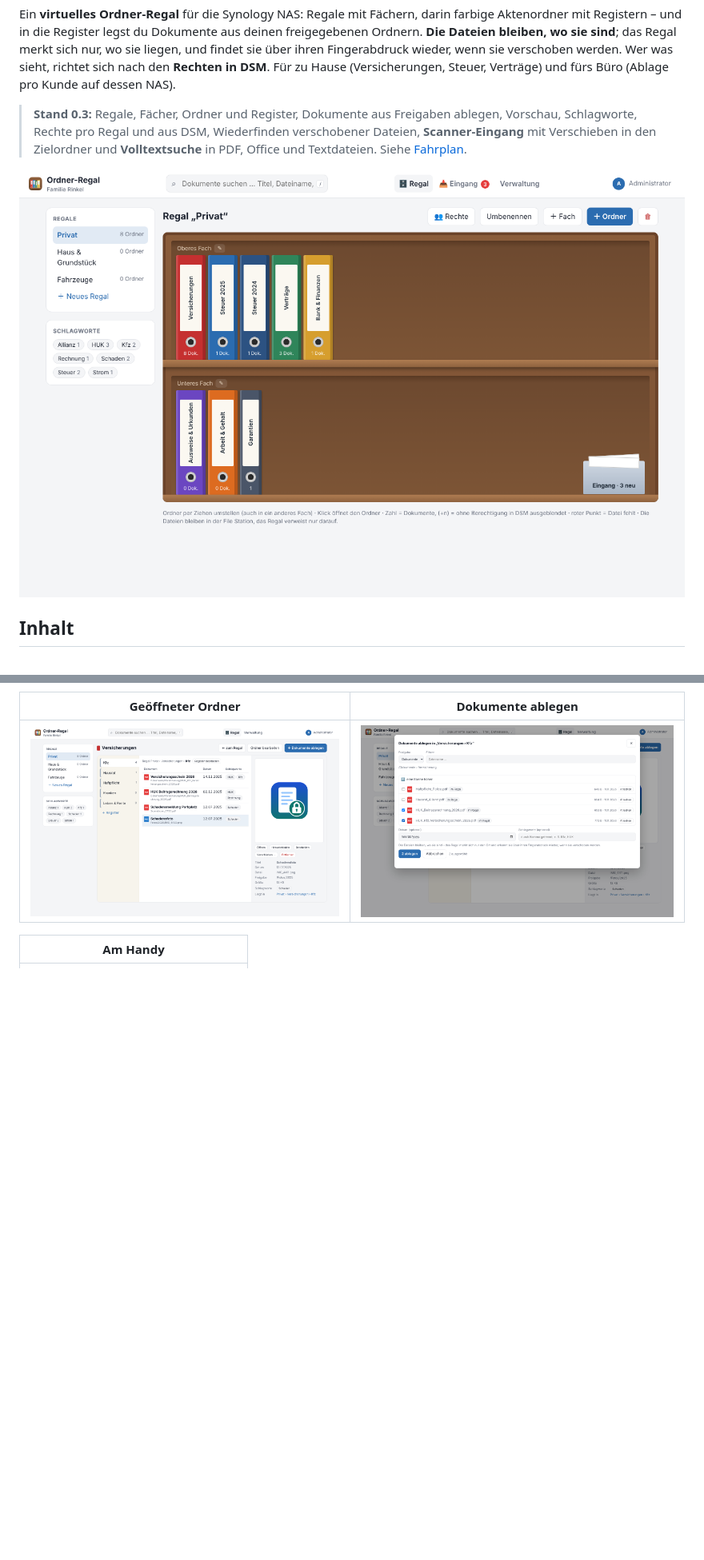
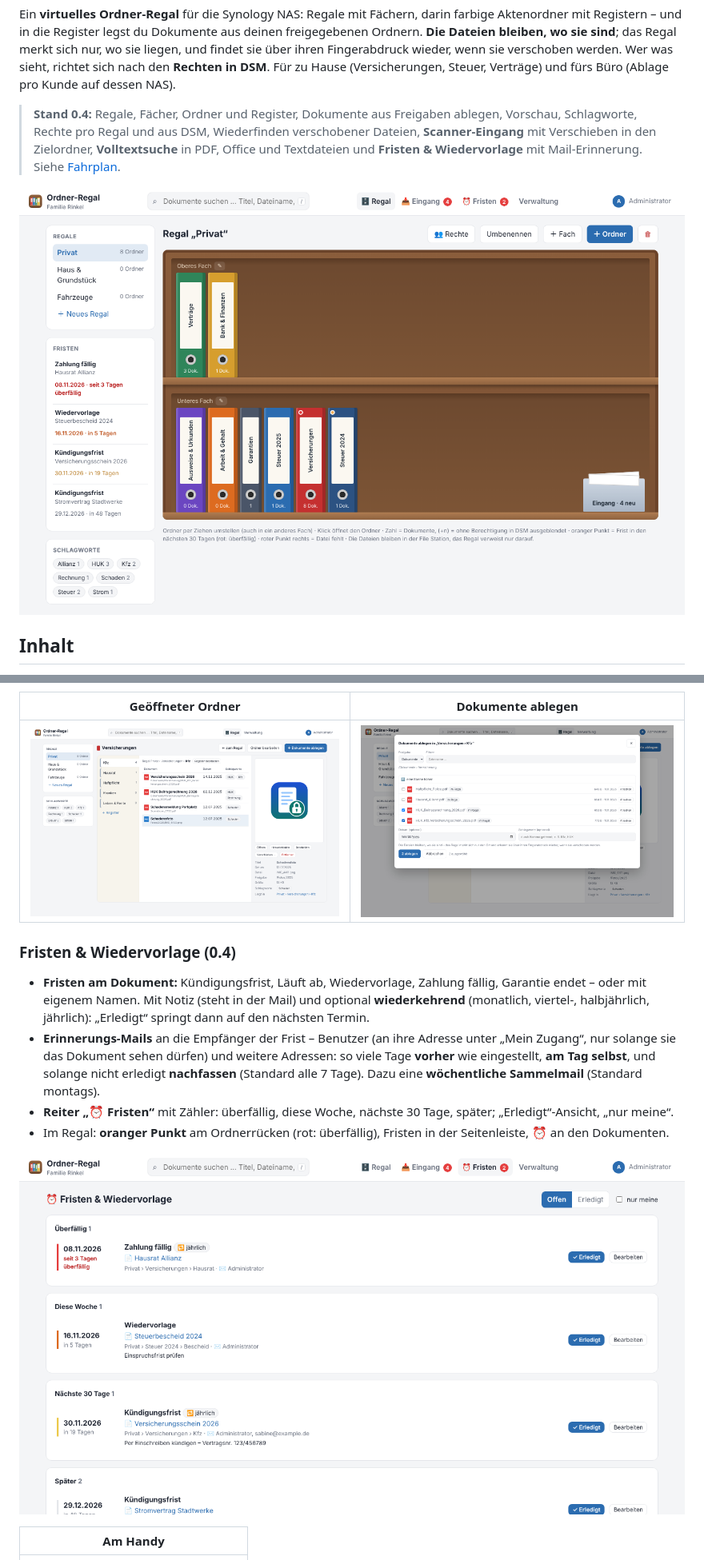
Before and after one commit to rinkelzz/ordner-regal, a Markdown page: README.md, 2 parts joined by grey strips. Shown at 80% size. Drawn GitHub-style; pictures changed too: docs/screenshots/fristen.png (added), docs/screenshots/regal.png; blank space fills up the shorter version.

```diff
--- a/README.md
+++ b/README.md
@@ -12,9 +12,10 @@ Regal merkt sich nur, wo sie liegen, und findet sie über ihren Fingerabdruck wi
 Wer was sieht, richtet sich nach den **Rechten in DSM**. Für zu Hause (Versicherungen, Steuer, Verträge) und fürs
 Büro (Ablage pro Kunde auf dessen NAS).
 
-> **Stand 0.3:** Regale, Fächer, Ordner und Register, Dokumente aus Freigaben ablegen, Vorschau, Schlagworte,
+> **Stand 0.4:** Regale, Fächer, Ordner und Register, Dokumente aus Freigaben ablegen, Vorschau, Schlagworte,
 > Rechte pro Regal und aus DSM, Wiederfinden verschobener Dateien, **Scanner-Eingang** mit Verschieben in den
-> Zielordner und **Volltextsuche** in PDF, Office und Textdateien. Siehe [Fahrplan](#fahrplan).
+> Zielordner, **Volltextsuche** in PDF, Office und Textdateien und **Fristen & Wiedervorlage** mit Mail-Erinnerung.
+> Siehe [Fahrplan](#fahrplan).
 
 ![Regal](docs/screenshots/regal.png)
 
@@ -84,6 +85,19 @@ Büro (Ablage pro Kunde auf dessen NAS).
 |---|---|
 | ![Ordner](docs/screenshots/ordner.png) | ![Ablegen](docs/screenshots/ablegen.png) |
 
+### Fristen & Wiedervorlage (0.4)
+
+- **Fristen am Dokument:** Kündigungsfrist, Läuft ab, Wiedervorlage, Zahlung fällig, Garantie endet – oder mit eigenem
+  Namen. Mit Notiz (steht in der Mail) und optional **wiederkehrend** (monatlich, viertel-, halbjährlich, jährlich):
+  „Erledigt“ springt dann auf den nächsten Termin.
+- **Erinnerungs-Mails** an die Empfänger der Frist – Benutzer (an ihre Adresse unter „Mein Zugang“, nur solange sie das
+  Dokument sehen dürfen) und weitere Adressen: so viele Tage **vorher** wie eingestellt, **am Tag selbst**, und solange
+  nicht erledigt **nachfassen** (Standard alle 7 Tage). Dazu eine **wöchentliche Sammelmail** (Standard montags).
+- **Reiter „⏰ Fristen“** mit Zähler: überfällig, diese Woche, nächste 30 Tage, später; „Erledigt“-Ansicht, „nur meine“.
+- Im Regal: **oranger Punkt** am Ordnerrücken (rot: überfällig), Fristen in der Seitenleiste, ⏰ an den Dokumenten.
+
+![Fristen](docs/screenshots/fristen.png)
+
 | Am Handy |
 |---|
 | ![Handy](docs/screenshots/handy.png) |
```
Also changed, not shown: other parts of README.md (+4 -2 lines), CHANGELOG.md (+18 -0 lines), SECURITY.md (+4 -0 lines), 14 other files.
